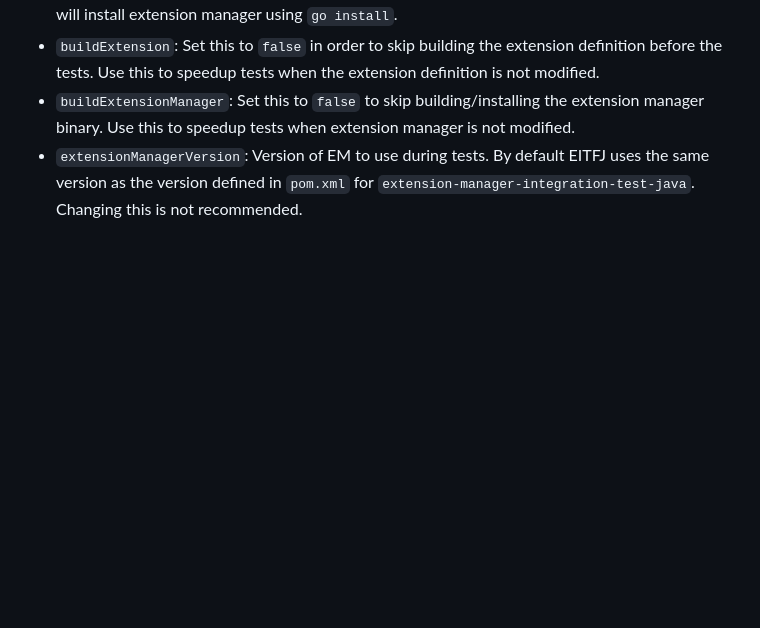
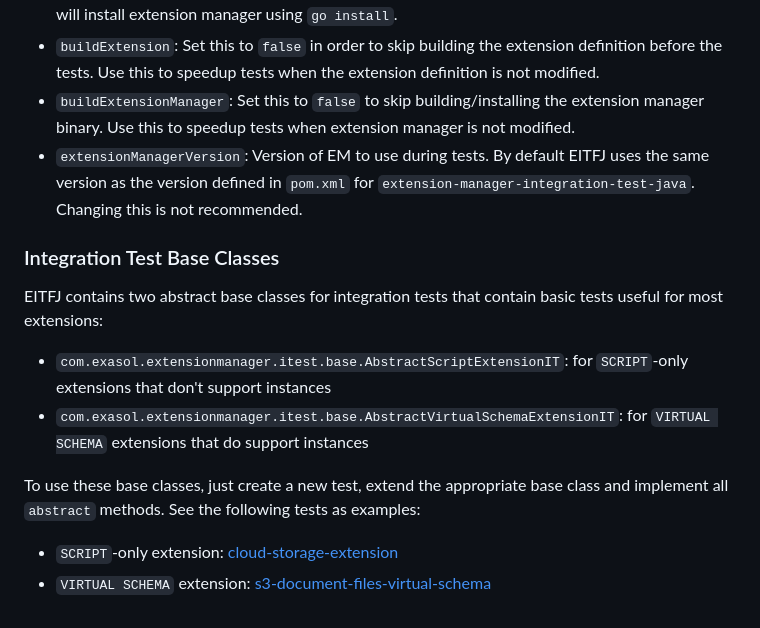
Before and after one commit to exasol/extension-manager, a Markdown page: doc/extension_developer_guide.md, the part around the change. Rendered like a GitHub page; blank space fills up the shorter version.

Commit message:
Add documentation for base tests

```diff
--- a/doc/extension_developer_guide.md
+++ b/doc/extension_developer_guide.md
@@ -96,3 +96,14 @@ EITFJ works without additional configuration. During development you can however
 * `buildExtension`: Set this to `false` in order to skip building the extension definition before the tests. Use this to speedup tests when the extension definition is not modified.
 * `buildExtensionManager`: Set this to `false` to skip building/installing the extension manager binary. Use this to speedup tests when extension manager is not modified.
 * `extensionManagerVersion`: Version of EM to use during tests. By default EITFJ uses the same version as the version defined in `pom.xml` for `extension-manager-integration-test-java`. Changing this is not recommended.
+
+### Integration Test Base Classes
+
+EITFJ contains two abstract base classes for integration tests that contain basic tests useful for most extensions:
+* `com.exasol.extensionmanager.itest.base.AbstractScriptExtensionIT`: for `SCRIPT`-only extensions that don't support instances
+* `com.exasol.extensionmanager.itest.base.AbstractVirtualSchemaExtensionIT`: for `VIRTUAL SCHEMA` extensions that do support instances
+
+To use these base classes, just create a new test, extend the appropriate base class and implement all `abstract` methods. See the following tests as examples:
+
+* `SCRIPT`-only extension: [cloud-storage-extension](https://github.com/exasol/cloud-storage-extension/blob/main/src/test/java/com/exasol/cloudetl/extension/ExtensionIT.java)
+* `VIRTUAL SCHEMA` extension: [s3-document-files-virtual-schema](https://github.com/exasol/s3-document-files-virtual-schema/blob/main/src/test/java/com/exasol/adapter/document/files/extension/ExtensionIT.java)
```
Also changed, not shown: doc/changes/changes_0.5.5.md (+2 -2 lines).
